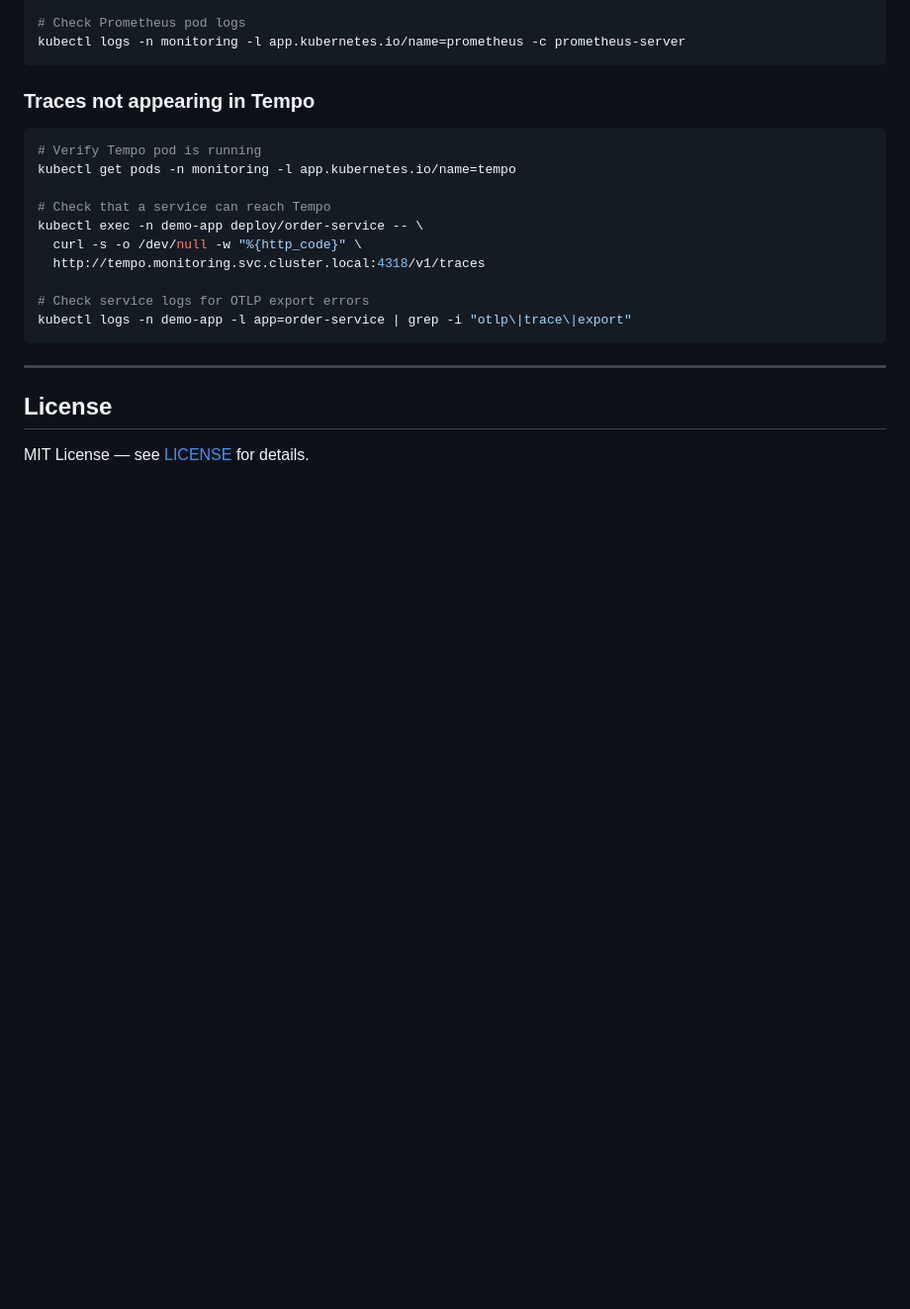
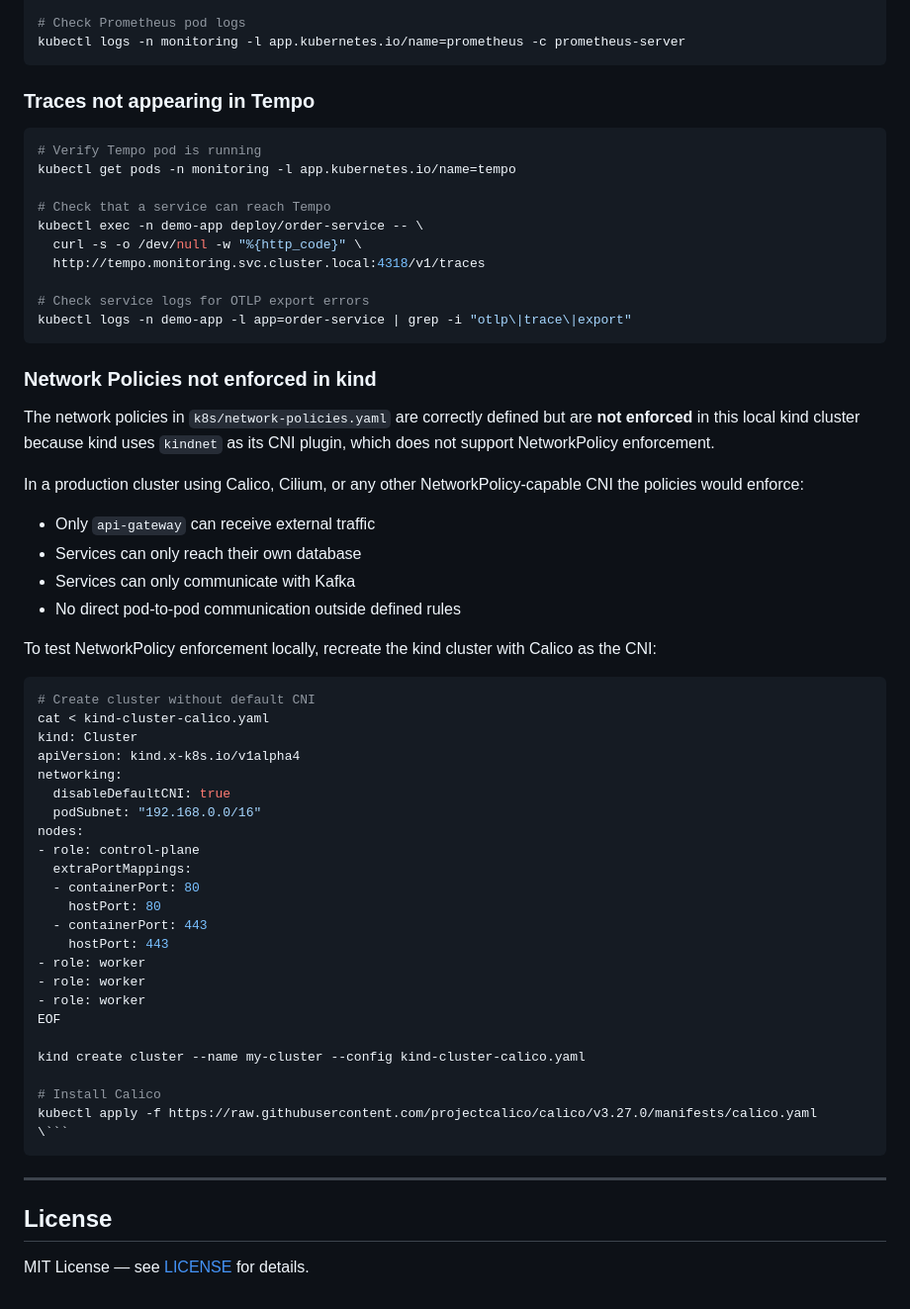
Before and after one commit to kevin-fechner/k8s-demo-app, a Markdown page: README.md, the part around the change. Shown at 99% size. Rendered like a GitHub page; blank space fills up the shorter version.

Commit message:
feat: add network policies with kindnet limitation documented in README

````diff
--- a/README.md
+++ b/README.md
@@ -732,6 +732,50 @@ kubectl exec -n demo-app deploy/order-service -- \
 kubectl logs -n demo-app -l app=order-service | grep -i "otlp\|trace\|export"
 ```
 
+### Network Policies not enforced in kind
+
+The network policies in `k8s/network-policies.yaml` are correctly defined
+but are **not enforced** in this local kind cluster because kind uses
+`kindnet` as its CNI plugin, which does not support NetworkPolicy enforcement.
+
+In a production cluster using Calico, Cilium, or any other NetworkPolicy-capable
+CNI the policies would enforce:
+
+- Only `api-gateway` can receive external traffic
+- Services can only reach their own database
+- Services can only communicate with Kafka
+- No direct pod-to-pod communication outside defined rules
+
+To test NetworkPolicy enforcement locally, recreate the kind cluster with
+Calico as the CNI:
+
+```bash
+# Create cluster without default CNI
+cat < kind-cluster-calico.yaml
+kind: Cluster
+apiVersion: kind.x-k8s.io/v1alpha4
+networking:
+  disableDefaultCNI: true
+  podSubnet: "192.168.0.0/16"
+nodes:
+- role: control-plane
+  extraPortMappings:
+  - containerPort: 80
+    hostPort: 80
+  - containerPort: 443
+    hostPort: 443
+- role: worker
+- role: worker
+- role: worker
+EOF
+
+kind create cluster --name my-cluster --config kind-cluster-calico.yaml
+
+# Install Calico
+kubectl apply -f https://raw.githubusercontent.com/projectcalico/calico/v3.27.0/manifests/calico.yaml
+\```
+```
+
 ---
 
 ## License
````
